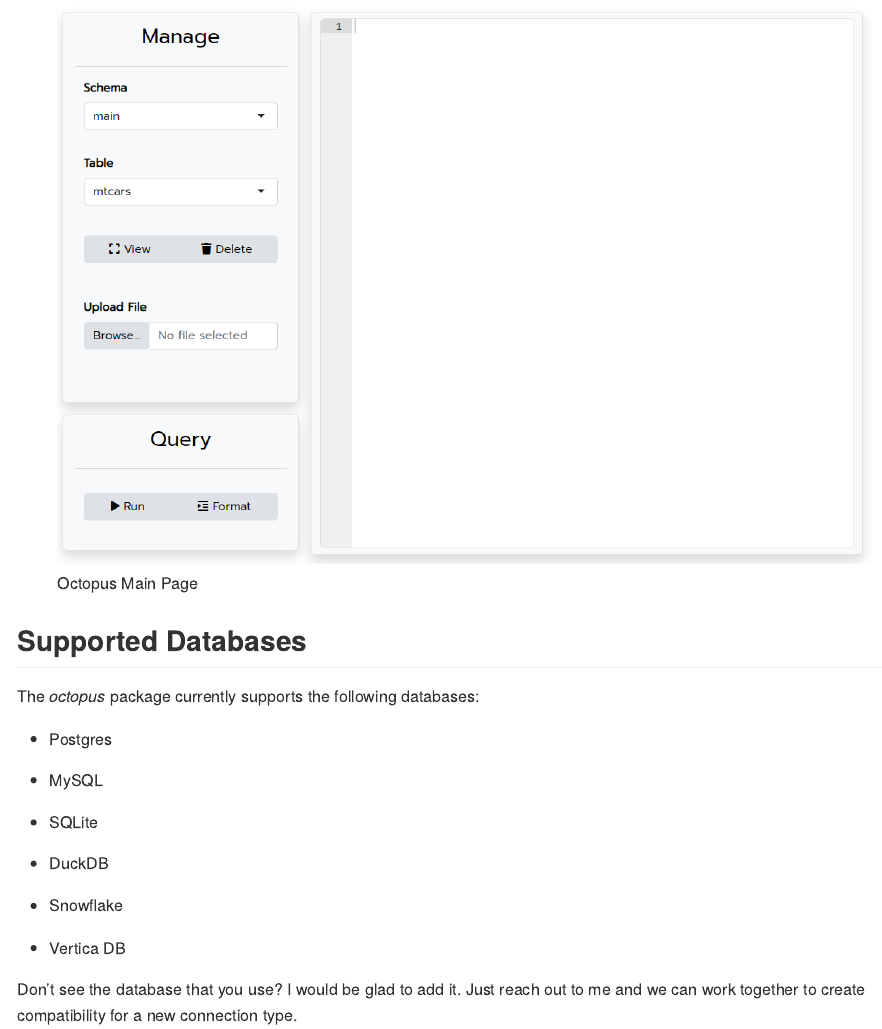
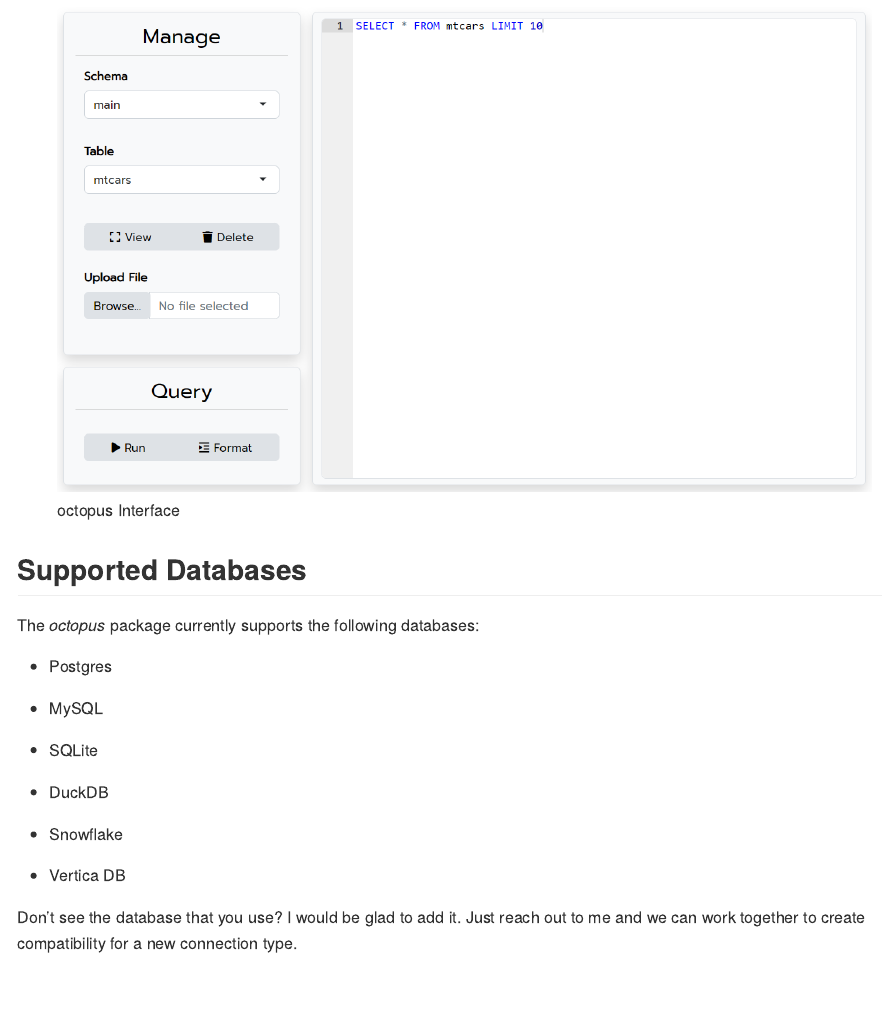
Before and after one commit to MCodrescu/octopus, an R Markdown document (README.Rmd): the page in a window 1100 px wide, from 280 px down. Rendered offline with R 4.5, knitr and Pandoc, with nearby package versions; badge pictures from the web are left out.

Commit message:
Update the readme image.

```diff
--- a/README.Rmd
+++ b/README.Rmd
@@ -29,7 +29,7 @@
 
 *Try it out here! [shinyapps.io](https://zszxyy-marcus-codrescu.shinyapps.io/octopusconceptapp/)*
 
-![Octopus Main Page](images/octopusMainPage2.png)
+![octopus Interface](images/octopusMainPage3.png)
 
 ## Supported Databases
 
```
Also changed, not shown: README.md, images/octopusMainPage3.png (added).
